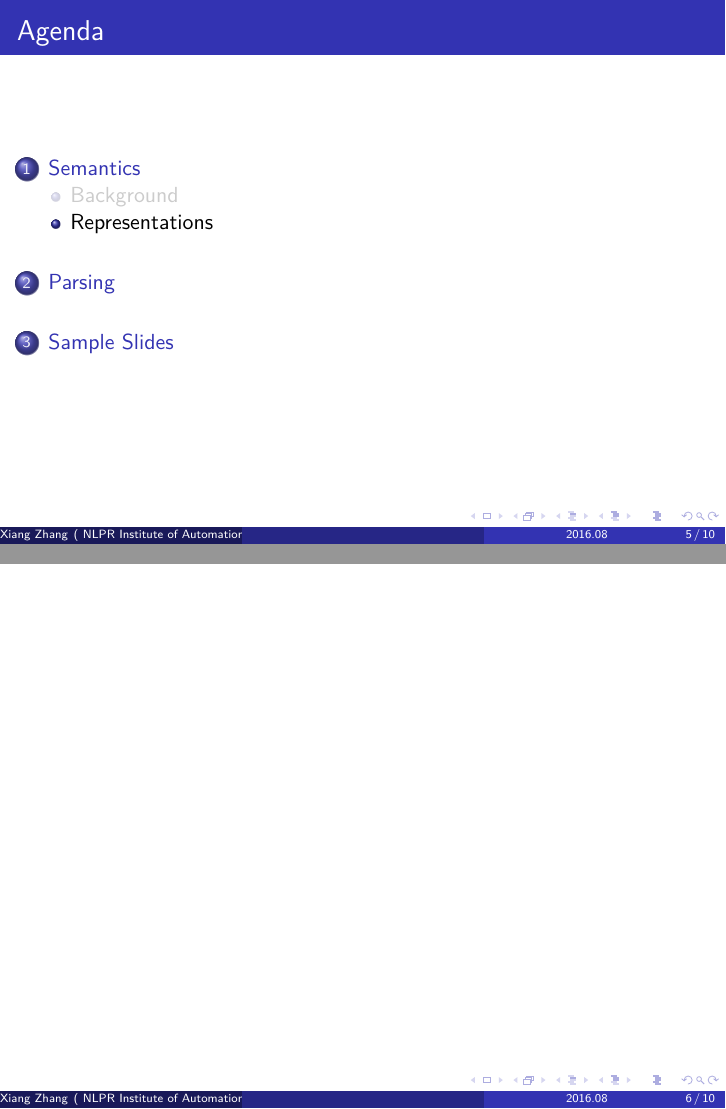
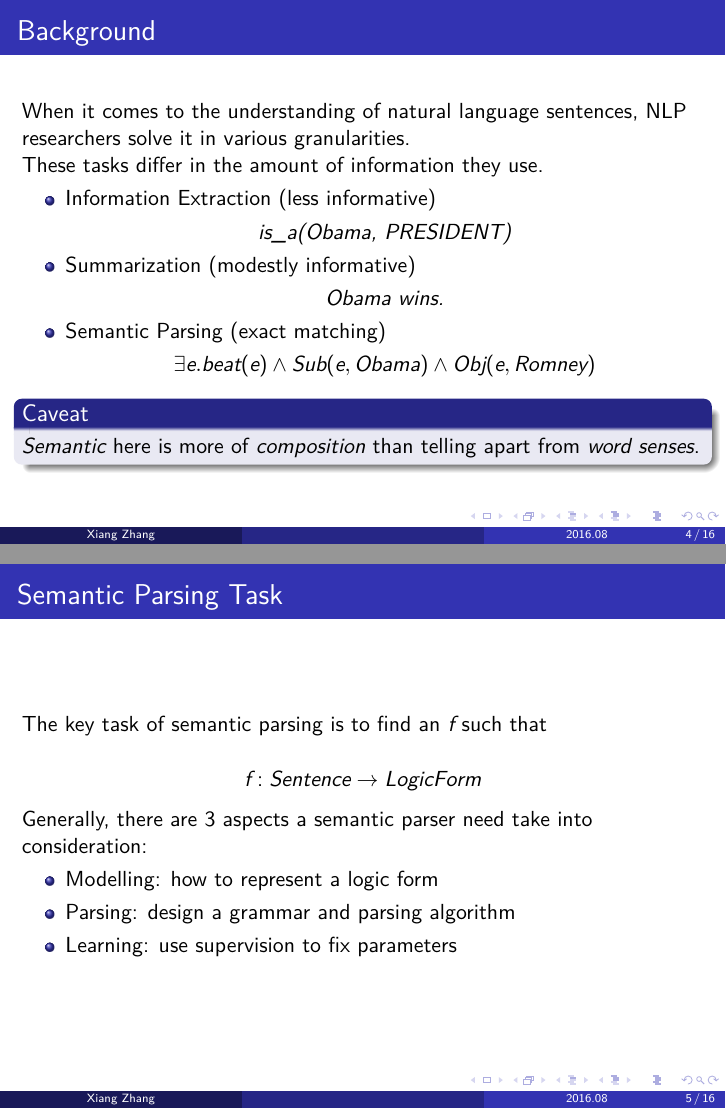
Before and after one commit to zxteloiv/semantic-parser-overview, LaTeX slides (source.tex): pages 5 and 6 of 15 before the commit and pages 7 and 9 of 31 after it, joined at a grey line. Compiled offline with XeLaTeX.

Commit message:
add several slides

```diff
--- a/source.tex
+++ b/source.tex
@@ -13,6 +14,3 @@
 \title[]{Semantic Parsing Methods}
 \subtitle{An Overview}
 \author {Xiang Zhang}
-\institute {
-    NLPR\\
-    Institute of Automation
@@ -48,9 +56,56 @@
 
 \section{Semantics}
 
-\subsection{Background}
+\begin{frame}
+    \frametitle{Background}
+
+    When it comes to the understanding of natural language sentences, NLP researchers
+    solve it in various granularities.
+
+    These tasks differ in the amount of information they use.
+
+    \begin{itemize}
+        \item <1-> Information Extraction (less informative) \\
+            \begin{center}
+                \emph{is\_a(Obama, PRESIDENT)}
+            \end{center}
+
+        \item <2-> Summarization (modestly informative) \\
+            \begin{center}
+            \emph{Obama wins.}
+            \end{center}
+
+        \item <3-> Semantic Parsing (exact matching) \\
+            \begin{center}
+            $\exists e . beat(e) \wedge Sub(e, Obama) \wedge Obj(e, Romney)$
+            \end{center}
+
+    \end{itemize}
+
+    \uncover<4->{\begin{block}{Caveat}
+        \emph{Semantic} here is more of \emph{composition} than telling apart
+        from \emph{word senses}.
+    \end{block}}
+\end{frame}
 
 \begin{frame}
+    \frametitle{Semantic Parsing Task}
+
+    The key task of semantic parsing is to find an $f$ such that
+
+    \[
+        f: Sentence \to LogicForm
+    \]
+
+    \pause
+
+    Generally, there are 3 aspects a semantic parser need take into consideration:
+
+    \begin{itemize}
+        \item Modelling: how to represent a logic form
+        \item Parsing: design a grammar and parsing algorithm
+        \item Learning: use supervision to fix parameters
+    \end{itemize}
+
 \end{frame}
 
-\subsection{Representations}
```
Also changed, not shown: Makefile, source.tex (99 more changed lines). Lines whose indentation alone changed are shown as unchanged.
